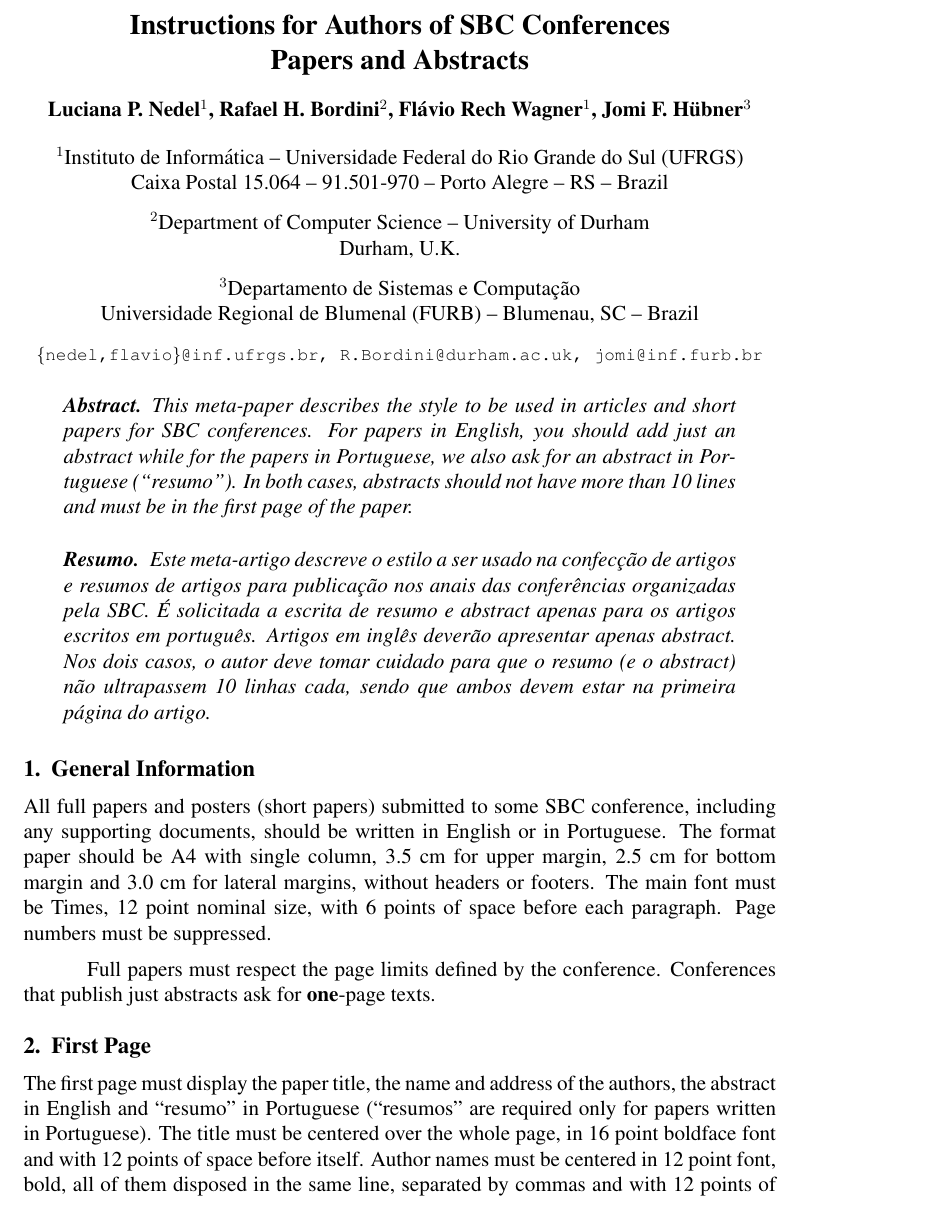
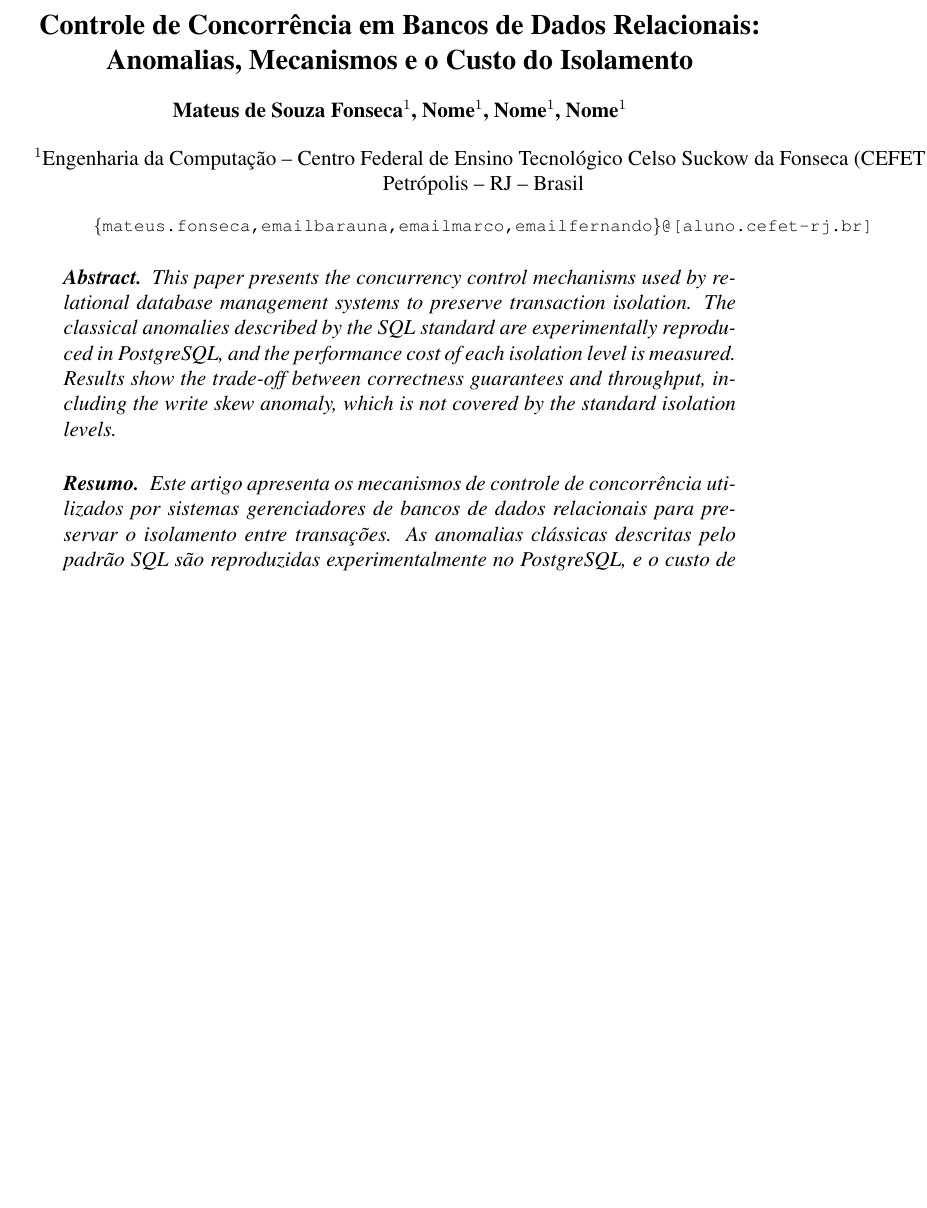
Before and after one commit to Mateus-Fonseca847/controle-de-concorrencia, a LaTeX paper (artigo/main.tex): part of page 1 of 4 before the commit and part of page 1 of 2 after it, cut at the place of the change, the shorter picture padded with empty space. Compiled offline with pdfLaTeX.

```diff
--- a/artigo/main.tex
+++ b/artigo/main.tex
@@ -9,42 +9,32 @@
 
 \sloppy
 
-\title{Instructions for Authors of SBC Conferences\\ Papers and Abstracts}
+\title{Controle de Concorrência em Bancos de Dados Relacionais:\\ Anomalias, Mecanismos e o Custo do Isolamento}
 
-\author{Luciana P. Nedel\inst{1}, Rafael H. Bordini\inst{2}, Flávio Rech
-  Wagner\inst{1}, Jomi F. Hübner\inst{3} }
+\author{Mateus de Souza Fonseca\inst{1}, Nome\inst{1}, Nome\inst{1}, Nome\inst{1}}
 
 
-\address{Instituto de Informática -- Universidade Federal do Rio Grande do Sul
-  (UFRGS)\\
-  Caixa Postal 15.064 -- 91.501-970 -- Porto Alegre -- RS -- Brazil
-\nextinstitute
-  Department of Computer Science -- University of Durham\\
-  Durham, U.K.
-\nextinstitute
-  Departamento de Sistemas e Computação\\
-  Universidade Regional de Blumenal (FURB) -- Blumenau, SC -- Brazil
-  \email{\{nedel,flavio\}@inf.ufrgs.br, R.Bordini@durham.ac.uk,
-  jomi@inf.furb.br}
+\address{Engenharia da Computação -- Centro Federal de Ensino Tecnológico Celso Suckow da Fonseca
+  (CEFET)\\
+Petrópolis -- RJ -- Brasil
+\email{\{mateus.fonseca,emailbarauna,emailmarco,emailfernando\}@[aluno.cefet-rj.br]}
 }
-
 \begin{document}
 
 \maketitle
 
 \begin{abstract}
-  This meta-paper describes the style to be used in articles and short papers
-  for SBC conferences. For papers in English, you should add just an abstract
-  while for the papers in Portuguese, we also ask for an abstract in
-  Portuguese (``resumo''). In both cases, abstracts should not have more than
-  10 lines and must be in the first page of the paper.
+  This paper presents the concurrency control mechanisms used by relational
+  database management systems to preserve transaction isolation. The classical
+  anomalies described by the SQL standard are experimentally reproduced in
+  PostgreSQL, and the performance cost of each isolation level is measured.
+  Results show the trade-off between correctness guarantees and throughput,
+  including the write skew anomaly, which is not covered by the standard
+  isolation levels.
 \end{abstract}
 
 \begin{resumo}
-  Este meta-artigo descreve o estilo a ser usado na confecção de artigos e
-  resumos de artigos para publicação nos anais das conferências organizadas
-  pela SBC. É solicitada a escrita de resumo e abstract apenas para os artigos
-  escritos em português. Artigos em inglês deverão apresentar apenas abstract.
-  Nos dois casos, o autor deve tomar cuidado para que o resumo (e o abstract)
-  não ultrapassem 10 linhas cada, sendo que ambos devem estar na primeira
-  página do artigo.
+  Este artigo apresenta os mecanismos de controle de concorrência utilizados
+  por sistemas gerenciadores de bancos de dados relacionais para preservar o
+  isolamento entre transações. As anomalias clássicas descritas pelo padrão SQL
+  são reproduzidas experimentalmente no PostgreSQL, e o custo de desempenho de
@@ -53,2 +47 @@
 
-\section{General Information}
@@ -55,7 +56 @@
 
-All full papers and posters (short papers) submitted to some SBC conference,
-including any supporting documents, should be written in English or in
-Portuguese. The format paper should be A4 with single column, 3.5 cm for upper
-margin, 2.5 cm for bottom margin and 3.0 cm for lateral margins, without
-headers or footers. The main font must be Times, 12 point nominal size, with 6
-points of space before each paragraph. Page numbers must be suppressed.
@@ -62,3 +64 @@
 
-Full papers must respect the page limits defined by the conference.
-Conferences that publish just abstracts ask for \textbf{one}-page texts.
@@ -65,9 +76 @@
 
-\section{First Page} \label{sec:firstpage}
-
-The first page must display the paper title, the name and address of the
-authors, the abstract in English and ``resumo'' in Portuguese (``resumos'' are
-required only for papers written in Portuguese). The title must be centered
-over the whole page, in 16 point boldface font and with 12 points of space
-before itself. Author names must be centered in 12 point font, bold, all of
-them disposed in the same line, separated by commas and with 12 points of
```
Also changed, not shown: artigo/main.tex (121 more changed lines).
